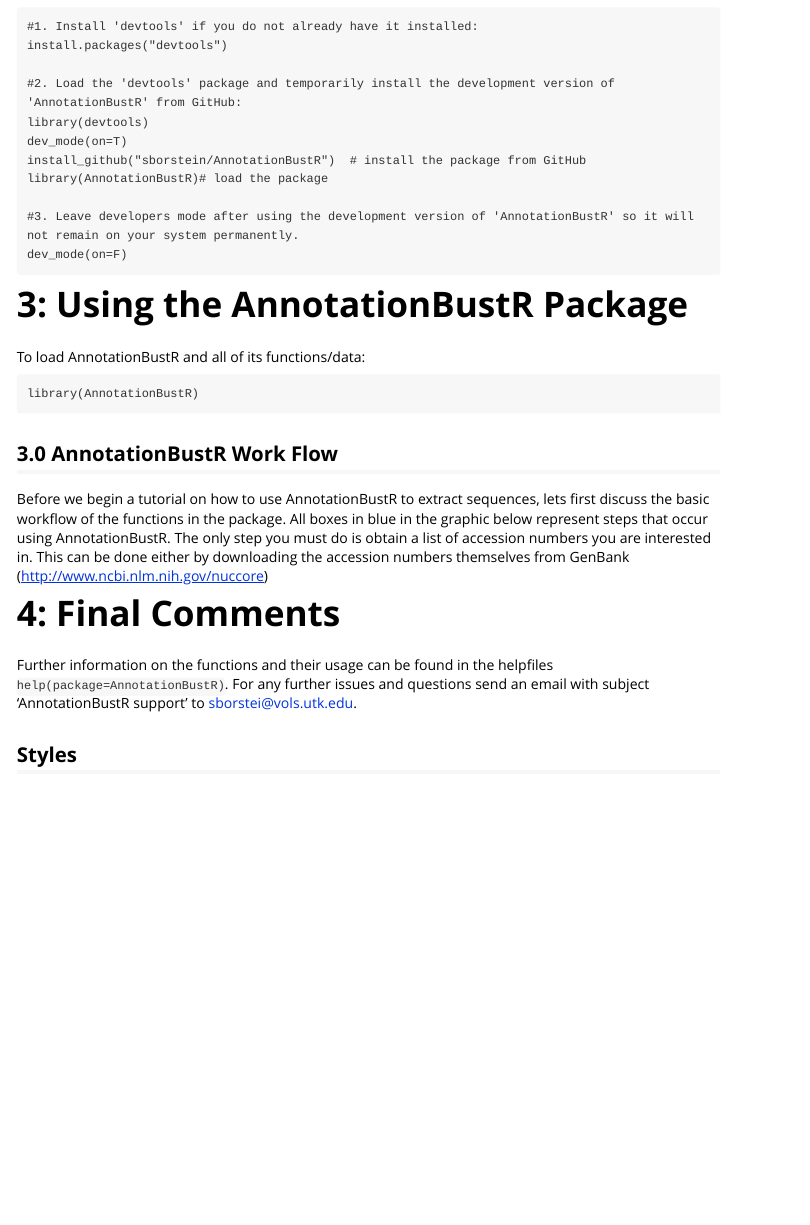
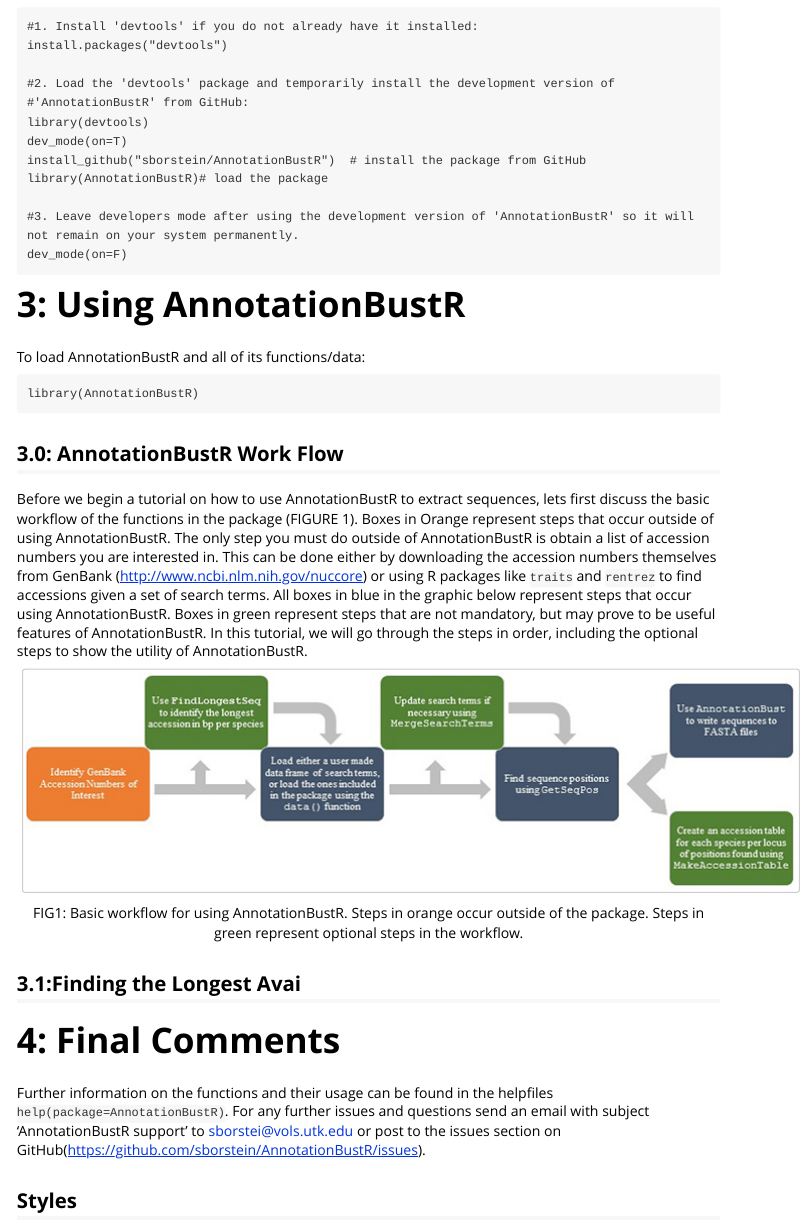
Before and after one commit to sborstein/AnnotationBustR, an R Markdown document (vignettes/AnnotationBustR-vignette.Rmd): the page in a window 1100 px wide, from 680 px down. The pictures show the output file vignettes/AnnotationBustR-vignette.html that the author committed with the source, opened offline.

Commit message:
changed vignette, still needs major work though.

````diff
--- a/vignettes/AnnotationBustR-vignette.Rmd
+++ b/vignettes/AnnotationBustR-vignette.Rmd
@@ -25,7 +25,8 @@
 #1. Install 'devtools' if you do not already have it installed:
 install.packages("devtools")
 
-#2. Load the 'devtools' package and temporarily install the development version of 'AnnotationBustR' from GitHub:
+#2. Load the 'devtools' package and temporarily install the development version of
+#'AnnotationBustR' from GitHub:
 library(devtools)
 dev_mode(on=T)
 install_github("sborstein/AnnotationBustR")  # install the package from GitHub
@@ -34,16 +35,21 @@
 #3. Leave developers mode after using the development version of 'AnnotationBustR' so it will not remain on your system permanently.
 dev_mode(on=F)
 ```
-#3: Using the AnnotationBustR Package
+#3: Using AnnotationBustR
 To load AnnotationBustR and all of its functions/data:
 ```
 library(AnnotationBustR)
 ```
-##3.0 AnnotationBustR Work Flow
-Before we begin a tutorial on how to use AnnotationBustR to extract sequences, lets first discuss the basic workflow of the functions in the package. All boxes in blue in the graphic below represent steps that occur using AnnotationBustR. The only step you must do is obtain a list of accession numbers you are interested in. This can be done either by downloading the accession numbers themselves from GenBank (http://www.ncbi.nlm.nih.gov/nuccore) or using R packages like `traits` and `rentrez`.
+##3.0: AnnotationBustR Work Flow
+Before we begin a tutorial on how to use AnnotationBustR to extract sequences, lets first discuss the basic workflow of the functions in the package (FIGURE 1). Boxes in Orange represent steps that occur outside of using AnnotationBustR. The only step you must do outside of AnnotationBustR is obtain a list of accession numbers you are interested in. This can be done either by downloading the accession numbers themselves from GenBank (http://www.ncbi.nlm.nih.gov/nuccore) or using R packages like `traits` and `rentrez` to find accessions given a set of search terms. All boxes in blue in the graphic below represent steps that occur using AnnotationBustR. Boxes in green represent steps that are not mandatory, but may prove to be useful features of AnnotationBustR. In this tutorial, we will go through the steps in order, including the optional steps to show the utility of AnnotationBustR.
+
+![FIG1: Basic workflow for using AnnotationBustR. Steps in orange occur outside of the package. Steps in green represent optional steps in the workflow.](workflow.jpg)
+
+##3.1:(Optional Step) Finding the Longest Available
+AnnotationBustR's 'FindLongestSeq' function finds the longest available sequence for each species in a given set of GenBank accession numbers. All the user needs is a list of GenBank accession numbers for. For
 
 #4: Final Comments
-Further information on the functions and their usage can be found in the helpfiles `help(package=AnnotationBustR)`. For any further issues and questions send an email with subject 'AnnotationBustR support' to sborstei@vols.utk.edu.
+Further information on the functions and their usage can be found in the helpfiles `help(package=AnnotationBustR)`. For any further issues and questions send an email with subject 'AnnotationBustR support' to sborstei@vols.utk.edu or post to the issues section on GitHub(https://github.com/sborstein/AnnotationBustR/issues).
 
 ## Styles
 
````
Also changed, not shown: vignettes/AnnotationBustR-vignette.html, vignettes/workflow.jpg (added).
